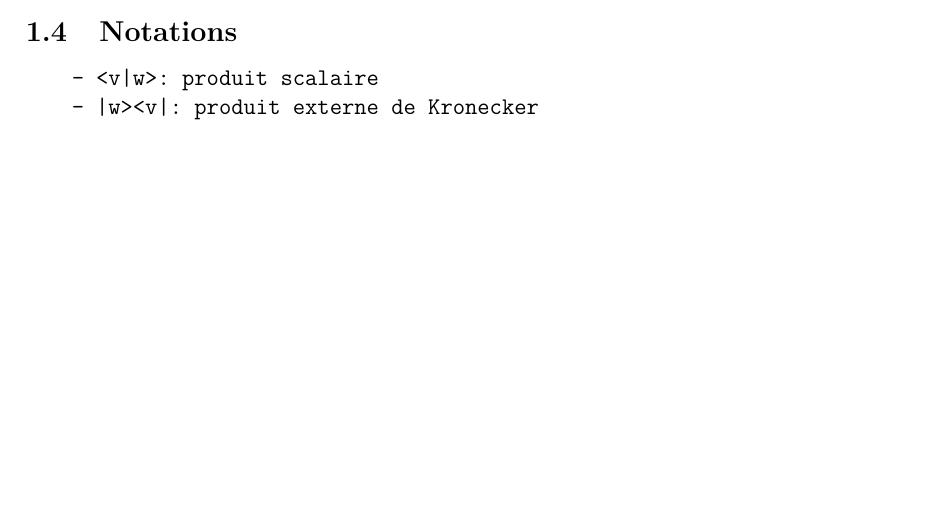
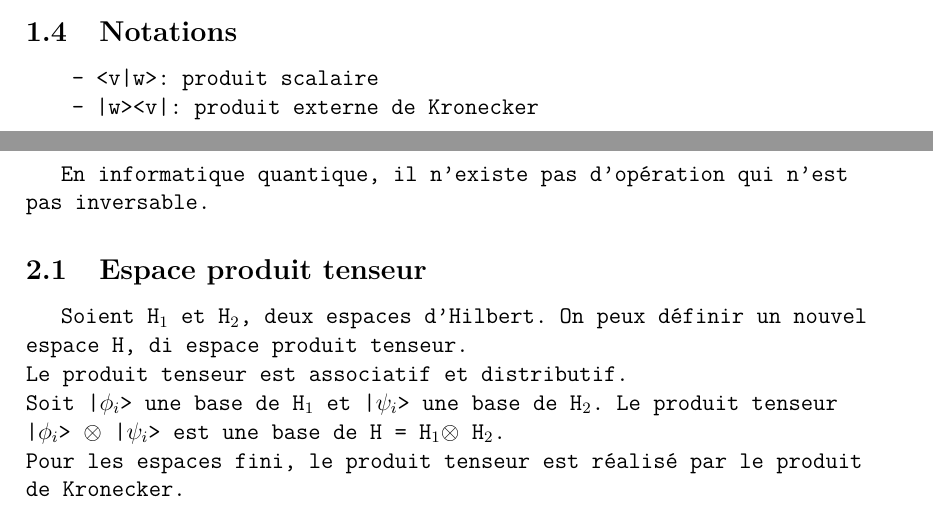
Before and after one commit to FrekiWolfhart/notes_master_semestre2, a LaTeX document (info_calc_quantique/cours/notes_cours.tex, which reads info_calc_quantique/cours/notes/cours1.tex): part of page 2 of 4 before the commit and two parts of pages 2 and 3 of 4 after it, the two joined at a grey line, cut so that both start at the same text, the shorter picture padded with empty space. Compiled offline with pdfLaTeX.

Commit message:
Ajout du cours 1 d'info quantique.

```diff
--- a/info_calc_quantique/cours/notes/cours1.tex
+++ b/info_calc_quantique/cours/notes/cours1.tex
@@ -1 +1,9 @@
 \section{Cours 1}
+En informatique quantique, il n'existe pas d'opération qui n'est pas inversable.
+
+\subsection{Espace produit tenseur}
+Soient H$_1$ et H$_2$, deux espaces d'Hilbert. On peux définir un nouvel espace H, di espace produit tenseur.\\
+Le produit tenseur est associatif et distributif.\\
+Soit |$\phi_i$> une base de H$_1$ et |$\psi_i$> une base de H$_2$. Le produit tenseur |$\phi_i$> $\otimes$ |$\psi_i$>
+est une base de H = H$_1\otimes$ H$_2$.\\
+Pour les espaces fini, le produit tenseur est réalisé par le produit de Kronecker.
```
Also changed, not shown: info_calc_quantique/cours/notes_cours.pdf.
